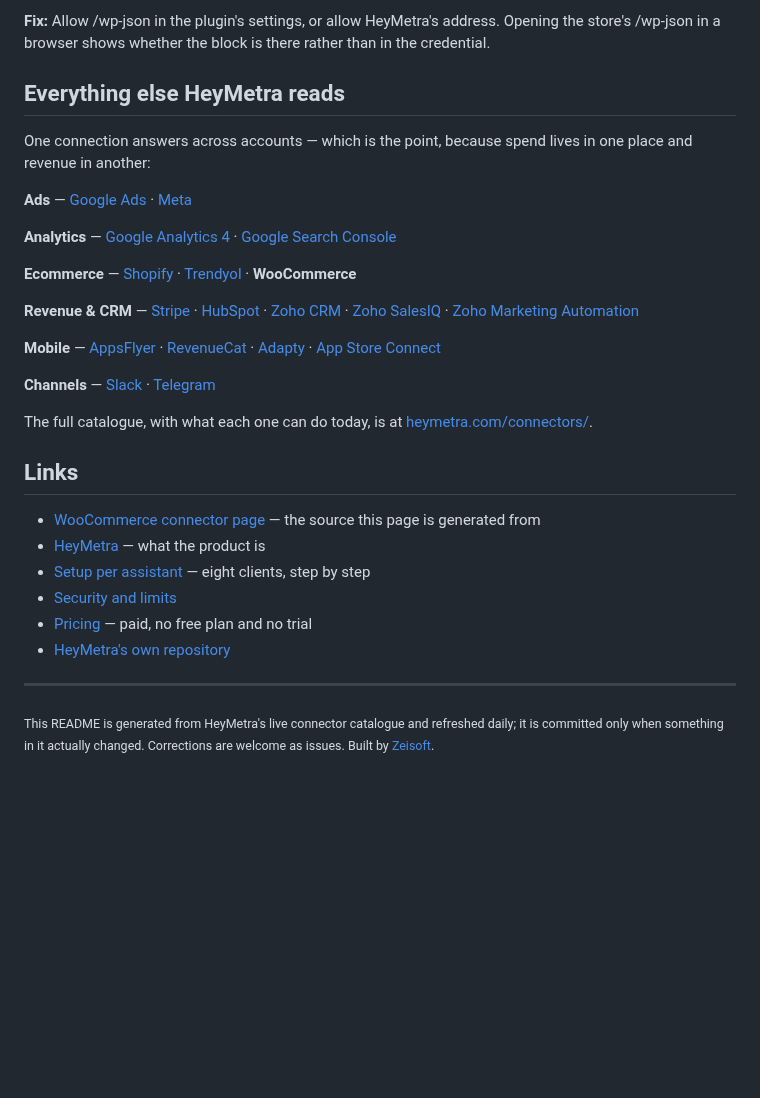
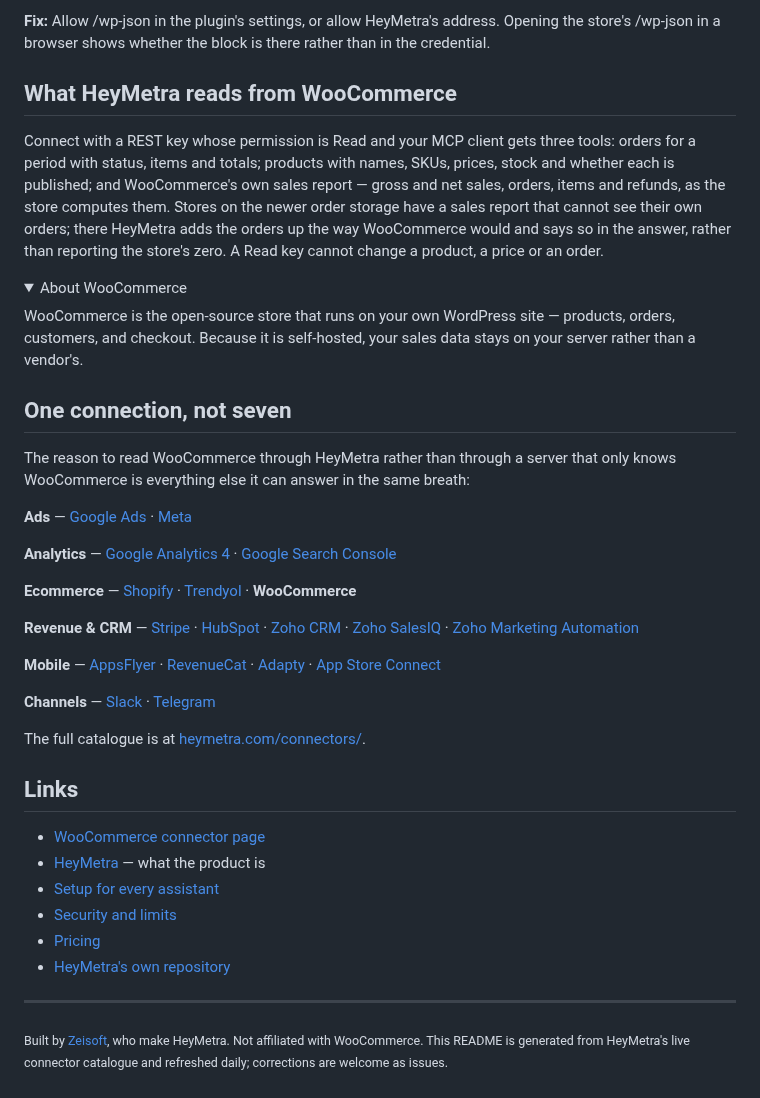
Before and after one commit to zeisoft/woocommerce-mcp, a Markdown page: README.md, the part around one of its changes. Rendered like a GitHub page; folded sections open; blank space fills up the shorter version.

```diff
--- a/README.md
+++ b/README.md
@@ -248,9 +248,19 @@ Full walkthrough: [heymetra.com/mcp/antigravity/](https://heymetra.com/mcp/antig
 
 </details>
 
-## Everything else HeyMetra reads
+## What HeyMetra reads from WooCommerce
 
-One connection answers across accounts — which is the point, because spend lives in one place and revenue in another:
+Connect with a REST key whose permission is Read and your MCP client gets three tools: orders for a period with status, items and totals; products with names, SKUs, prices, stock and whether each is published; and WooCommerce's own sales report — gross and net sales, orders, items and refunds, as the store computes them. Stores on the newer order storage have a sales report that cannot see their own orders; there HeyMetra adds the orders up the way WooCommerce would and says so in the answer, rather than reporting the store's zero. A Read key cannot change a product, a price or an order.
+
+<details>
+<summary>About WooCommerce</summary>
+
+WooCommerce is the open-source store that runs on your own WordPress site — products, orders, customers, and checkout. Because it is self-hosted, your sales data stays on your server rather than a vendor's.
+</details>
+
+## One connection, not seven
+
+The reason to read WooCommerce through HeyMetra rather than through a server that only knows WooCommerce is everything else it can answer in the same breath:
 
 **Ads** — [Google Ads](https://heymetra.com/connectors/google-ads/) · [Meta](https://heymetra.com/connectors/meta-ads/)
 
@@ -264,17 +274,17 @@ One connection answers across accounts — which is the point, because spend liv
 
 **Channels** — [Slack](https://github.com/zeisoft/slack-mcp) · [Telegram](https://github.com/zeisoft/telegram-mcp)
 
-The full catalogue, with what each one can do today, is at [heymetra.com/connectors/](https://heymetra.com/connectors/).
+The full catalogue is at [heymetra.com/connectors/](https://heymetra.com/connectors/).
 
 ## Links
 
-- [WooCommerce connector page](https://heymetra.com/connectors/woocommerce/) — the source this page is generated from
+- [WooCommerce connector page](https://heymetra.com/connectors/woocommerce/)
 - [HeyMetra](https://heymetra.com/) — what the product is
-- [Setup per assistant](https://heymetra.com/mcp/) — eight clients, step by step
+- [Setup for every assistant](https://heymetra.com/mcp/)
 - [Security and limits](https://heymetra.com/security/)
-- [Pricing](https://heymetra.com/pricing/) — paid, no free plan and no trial
+- [Pricing](https://heymetra.com/pricing/)
 - [HeyMetra's own repository](https://github.com/zeisoft/heymetra-mcp)
 
 ---
 
-<sub>This README is generated from HeyMetra's live connector catalogue and refreshed daily; it is committed only when something in it actually changed. Corrections are welcome as issues. Built by <a href="https://zeisoft.com">Zeisoft</a>.</sub>
+<sub>Built by <a href="https://zeisoft.com">Zeisoft</a>, who make HeyMetra. Not affiliated with WooCommerce. This README is generated from HeyMetra's live connector catalogue and refreshed daily; corrections are welcome as issues.</sub>
```
Also changed, not shown: other parts of README.md (+34 -34 lines), assets/cover.png (added), 1 other file.
